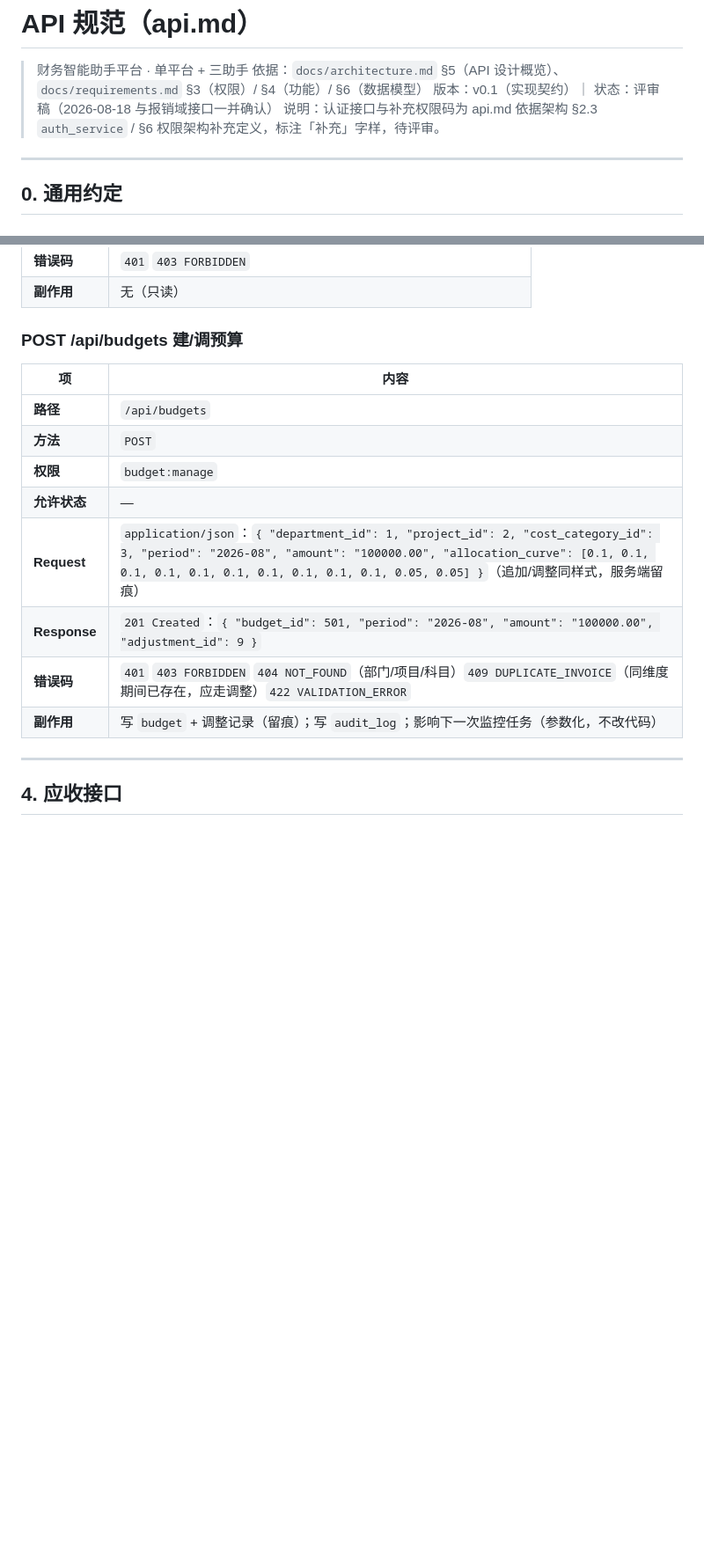
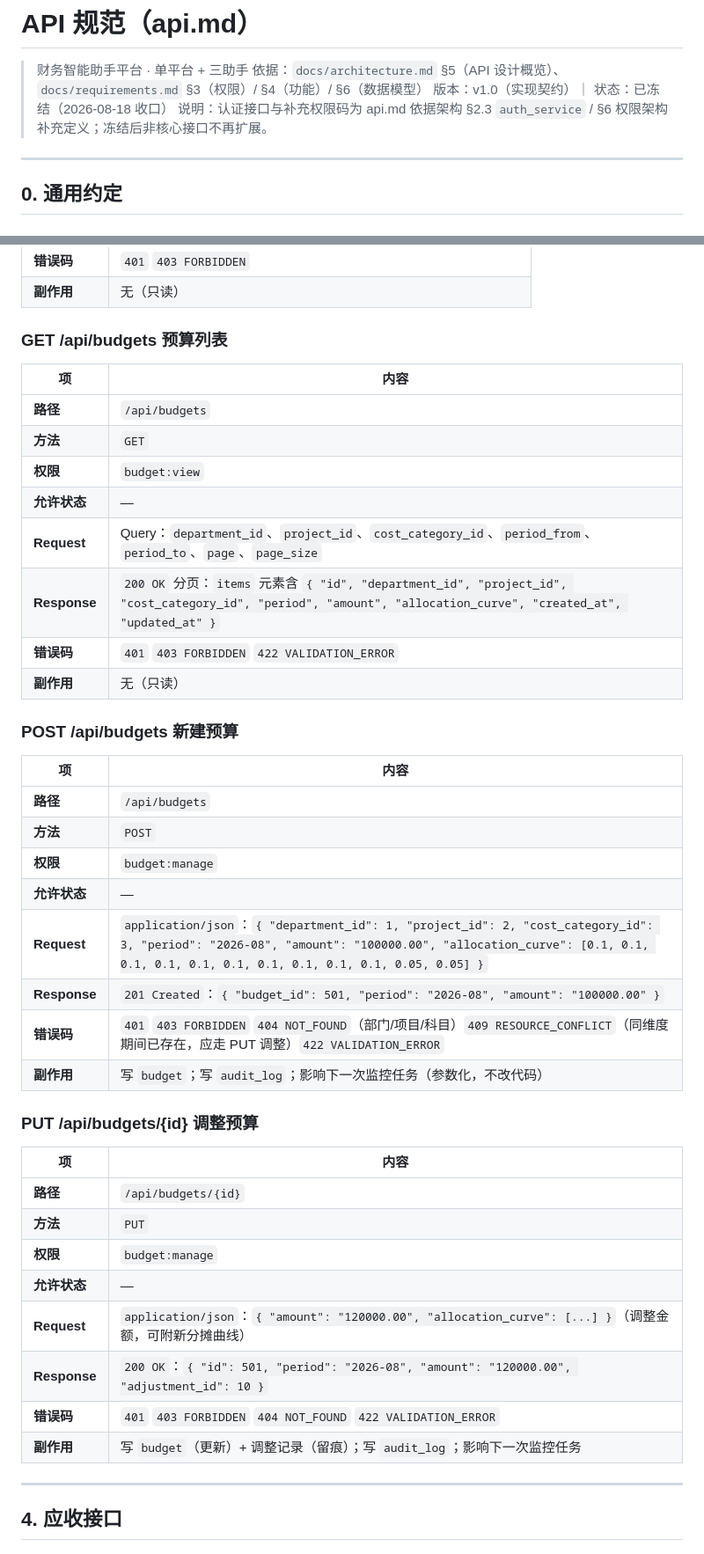
Before and after one commit to glynis-zy/finance-assistants, a Markdown page: docs/api.md, 2 parts joined by grey strips. Shown at 88% size. GitHub-like rendering; blank space fills up the shorter version.

```diff
--- a/docs/api.md
+++ b/docs/api.md
@@ -2,8 +2,8 @@
 
 > 财务智能助手平台 · 单平台 + 三助手
 > 依据：`docs/architecture.md` §5（API 设计概览）、`docs/requirements.md` §3（权限）/ §4（功能）/ §6（数据模型）
-> 版本：v0.1（实现契约）｜ 状态：评审稿（2026-08-18 与报销域接口一并确认）
-> 说明：认证接口与补充权限码为 api.md 依据架构 §2.3 `auth_service` / §6 权限架构补充定义，标注「补充」字样，待评审。
+> 版本：v1.0（实现契约）｜ 状态：已冻结（2026-08-18 收口）
+> 说明：认证接口与补充权限码为 api.md 依据架构 §2.3 `auth_service` / §6 权限架构补充定义；冻结后非核心接口不再扩展。
 
 ---
 
@@ -330,7 +338,20 @@
 | **错误码** | `401` `403 FORBIDDEN` |
 | **副作用** | 无（只读） |
 
-### POST /api/budgets 建/调预算
+### GET /api/budgets 预算列表
+
+| 项 | 内容 |
+|---|---|
+| **路径** | `/api/budgets` |
+| **方法** | `GET` |
+| **权限** | `budget:view` |
+| **允许状态** | — |
+| **Request** | Query：`department_id`、`project_id`、`cost_category_id`、`period_from`、`period_to`、`page`、`page_size` |
+| **Response** | `200 OK` 分页：`items` 元素含 `{ "id", "department_id", "project_id", "cost_category_id", "period", "amount", "allocation_curve", "created_at", "updated_at" }` |
+| **错误码** | `401` `403 FORBIDDEN` `422 VALIDATION_ERROR` |
+| **副作用** | 无（只读） |
+
+### POST /api/budgets 新建预算
 
 | 项 | 内容 |
 |---|---|
@@ -338,10 +359,23 @@
 | **方法** | `POST` |
 | **权限** | `budget:manage` |
 | **允许状态** | — |
-| **Request** | `application/json`：`{ "department_id": 1, "project_id": 2, "cost_category_id": 3, "period": "2026-08", "amount": "100000.00", "allocation_curve": [0.1, 0.1, 0.1, 0.1, 0.1, 0.1, 0.1, 0.1, 0.1, 0.1, 0.05, 0.05] }`（追加/调整同样式，服务端留痕） |
-| **Response** | `201 Created`：`{ "budget_id": 501, "period": "2026-08", "amount": "100000.00", "adjustment_id": 9 }` |
-| **错误码** | `401` `403 FORBIDDEN` `404 NOT_FOUND`（部门/项目/科目）`409 DUPLICATE_INVOICE`（同维度期间已存在，应走调整）`422 VALIDATION_ERROR` |
-| **副作用** | 写 `budget` + 调整记录（留痕）；写 `audit_log`；影响下一次监控任务（参数化，不改代码） |
+| **Request** | `application/json`：`{ "department_id": 1, "project_id": 2, "cost_category_id": 3, "period": "2026-08", "amount": "100000.00", "allocation_curve": [0.1, 0.1, 0.1, 0.1, 0.1, 0.1, 0.1, 0.1, 0.1, 0.1, 0.05, 0.05] }` |
+| **Response** | `201 Created`：`{ "budget_id": 501, "period": "2026-08", "amount": "100000.00" }` |
+| **错误码** | `401` `403 FORBIDDEN` `404 NOT_FOUND`（部门/项目/科目）`409 RESOURCE_CONFLICT`（同维度期间已存在，应走 PUT 调整）`422 VALIDATION_ERROR` |
+| **副作用** | 写 `budget`；写 `audit_log`；影响下一次监控任务（参数化，不改代码） |
+
+### PUT /api/budgets/{id} 调整预算
+
+| 项 | 内容 |
+|---|---|
+| **路径** | `/api/budgets/{id}` |
+| **方法** | `PUT` |
+| **权限** | `budget:manage` |
+| **允许状态** | — |
+| **Request** | `application/json`：`{ "amount": "120000.00", "allocation_curve": [...] }`（调整金额，可附新分摊曲线） |
+| **Response** | `200 OK`：`{ "id": 501, "period": "2026-08", "amount": "120000.00", "adjustment_id": 10 }` |
+| **错误码** | `401` `403 FORBIDDEN` `404 NOT_FOUND` `422 VALIDATION_ERROR` |
+| **副作用** | 写 `budget`（更新）+ 调整记录（留痕）；写 `audit_log`；影响下一次监控任务 |
 
 ---
 
```
Also changed, not shown: other parts of docs/api.md (+67 -15 lines), docs/architecture.md (+11 -1 lines), docs/requirements.md (+2 -1 lines).
